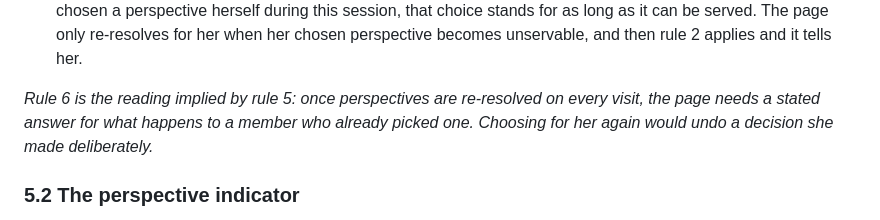
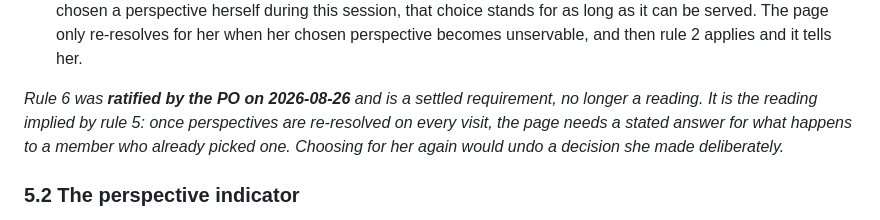
Before and after one commit to gaby-frei/les-femmes-orange, a Markdown page: product-team/prd/pov-availability.md, the part around the change. Drawn GitHub-style.

Commit message:
records: A1 ratified — an explicit choice outranks the preference order
Was carried as an assumption through story #8 planning, architecture, tests
and review. PO ratified 2026-08-26: keep as built. A view the member picks
is remembered for the session and overridden only when her own perspective
stops being servable, in which case she is moved and told.

Also preserves shipped behavior -- _activeView is already session-scoped,
so a chosen view survives in-app navigation today.

Co-Authored-By: Claude Opus 5 (1M context) <noreply@anthropic.com>

```diff
--- a/product-team/prd/pov-availability.md
+++ b/product-team/prd/pov-availability.md
@@ -144,7 +144,7 @@ One screen. Its behavior is fully determined by the availability of two perspect
 5. **A refused perspective is re-checked each time she returns to the Members page.** A refusal holds for the rest of that visit — the page does not re-ask a provider that has just declined — but it does not outlive the visit. Returning to Members re-resolves both perspectives from scratch, so a perspective that has since become available is offered again without her needing to reload the Hub.
 6. **An explicit choice outranks the preference order.** The order in the table decides the *default*. If she has chosen a perspective herself during this session, that choice stands for as long as it can be served. The page only re-resolves for her when her chosen perspective becomes unservable, and then rule 2 applies and it tells her.
 
-*Rule 6 is the reading implied by rule 5: once perspectives are re-resolved on every visit, the page needs a stated answer for what happens to a member who already picked one. Choosing for her again would undo a decision she made deliberately.*
+*Rule 6 was **ratified by the PO on 2026-08-26** and is a settled requirement, no longer a reading. It is the reading implied by rule 5: once perspectives are re-resolved on every visit, the page needs a stated answer for what happens to a member who already picked one. Choosing for her again would undo a decision she made deliberately.*
 
 ### 5.2 The perspective indicator
 
```
Also changed, not shown: 1 other file.
